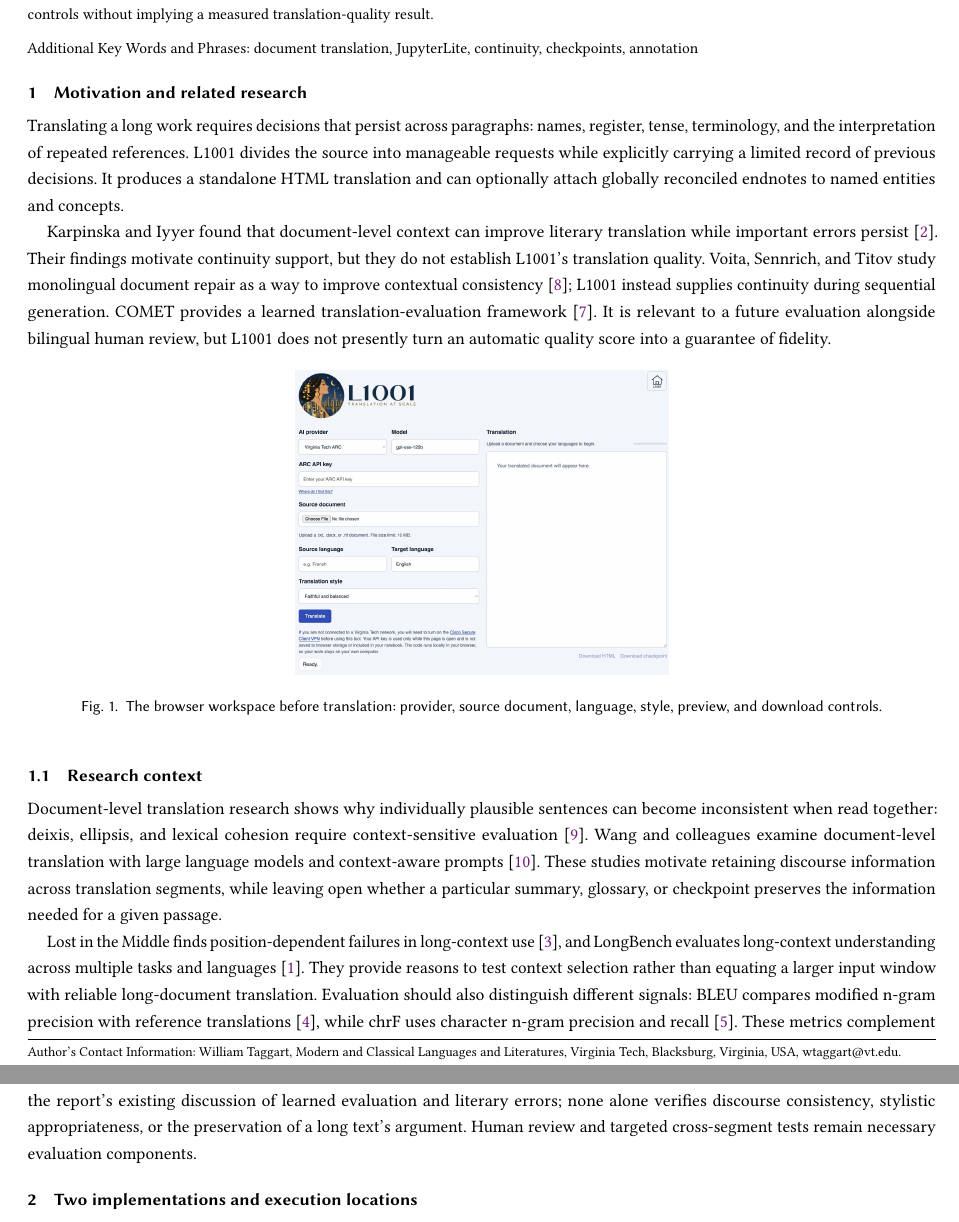
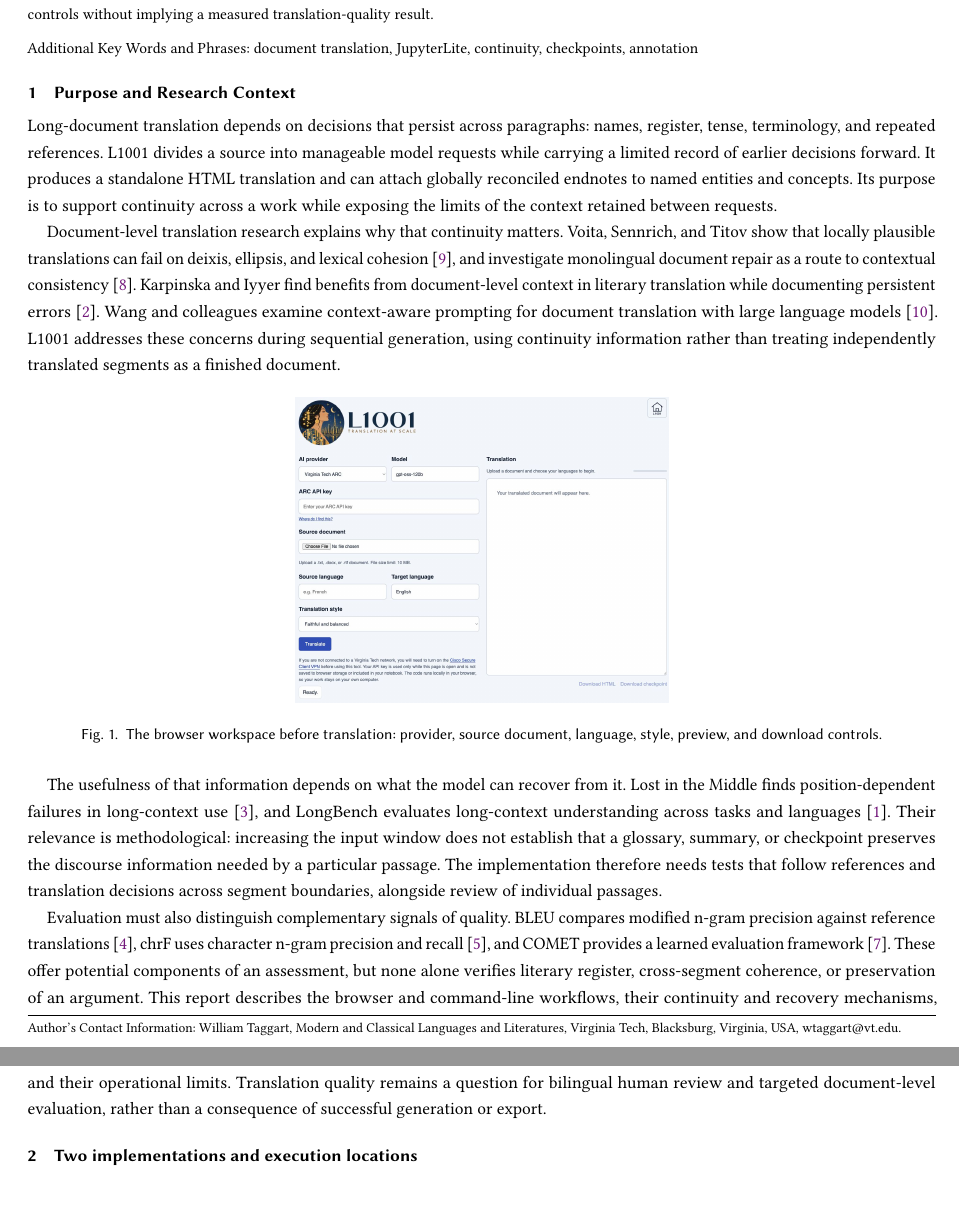
Before and after one commit to FL2744/L1001, a LaTeX paper (paper/main.tex): two parts of pages 1 and 2 of 4, joined at a grey line, cut so that both start at the same text, the shorter picture padded with empty space. Compiled offline with pdfLaTeX.

Commit message:
Integrate purpose, scope, and research context in technical paper

```diff
--- a/paper/main.tex
+++ b/paper/main.tex
@@ -24,11 +24,11 @@ L1001 translates long documents through sequential language-model requests while
 \end{abstract}
 \keywords{document translation, JupyterLite, continuity, checkpoints, annotation}
 \maketitle
-\section{Motivation and related research}
+\section{Purpose and Research Context}
 
-Translating a long work requires decisions that persist across paragraphs: names, register, tense, terminology, and the interpretation of repeated references. L1001 divides the source into manageable requests while explicitly carrying a limited record of previous decisions. It produces a standalone HTML translation and can optionally attach globally reconciled endnotes to named entities and concepts.
+Long-document translation depends on decisions that persist across paragraphs: names, register, tense, terminology, and repeated references. L1001 divides a source into manageable model requests while carrying a limited record of earlier decisions forward. It produces a standalone HTML translation and can attach globally reconciled endnotes to named entities and concepts. Its purpose is to support continuity across a work while exposing the limits of the context retained between requests.
 
-Karpinska and Iyyer found that document-level context can improve literary translation while important errors persist \cite{literary}. Their findings motivate continuity support, but they do not establish L1001's translation quality. Voita, Sennrich, and Titov study monolingual document repair as a way to improve contextual consistency \cite{docrepair}; L1001 instead supplies continuity during sequential generation. COMET provides a learned translation-evaluation framework \cite{comet}. It is relevant to a future evaluation alongside bilingual human review, but L1001 does not presently turn an automatic quality score into a guarantee of fidelity.
+Document-level translation research explains why that continuity matters. Voita, Sennrich, and Titov show that locally plausible translations can fail on deixis, ellipsis, and lexical cohesion \cite{context}, and investigate monolingual document repair as a route to contextual consistency \cite{docrepair}. Karpinska and Iyyer find benefits from document-level context in literary translation while documenting persistent errors \cite{literary}. Wang and colleagues examine context-aware prompting for document translation with large language models \cite{docmt}. L1001 addresses these concerns during sequential generation, using continuity information rather than treating independently translated segments as a finished document.
 
 \begin{figure}[!htb]\centering
 \includegraphics[width=.96\linewidth,height=.24\textheight,keepaspectratio]{figures/screenshot-01.png}
@@ -37,11 +37,9 @@ Karpinska and Iyyer found that document-level context can improve literary trans
 \label{fig:1}
 \end{figure}
 
-\subsection{Research context}
+The usefulness of that information depends on what the model can recover from it. Lost in the Middle finds position-dependent failures in long-context use \cite{lost}, and LongBench evaluates long-context understanding across tasks and languages \cite{longbench}. Their relevance is methodological: increasing the input window does not establish that a glossary, summary, or checkpoint preserves the discourse information needed by a particular passage. The implementation therefore needs tests that follow references and translation decisions across segment boundaries, alongside review of individual passages.
 
-Document-level translation research shows why individually plausible sentences can become inconsistent when read together: deixis, ellipsis, and lexical cohesion require context-sensitive evaluation \cite{context}. Wang and colleagues examine document-level translation with large language models and context-aware prompts \cite{docmt}. These studies motivate retaining discourse information across translation segments, while leaving open whether a particular summary, glossary, or checkpoint preserves the information needed for a given passage.
-
-Lost in the Middle finds position-dependent failures in long-context use \cite{lost}, and LongBench evaluates long-context understanding across multiple tasks and languages \cite{longbench}. They provide reasons to test context selection rather than equating a larger input window with reliable long-document translation. Evaluation should also distinguish different signals: BLEU compares modified n-gram precision with reference translations \cite{bleu}, while chrF uses character n-gram precision and recall \cite{chrf}. These metrics complement the report's existing discussion of learned evaluation and literary errors; none alone verifies discourse consistency, stylistic appropriateness, or the preservation of a long text's argument. Human review and targeted cross-segment tests remain necessary evaluation components.
+Evaluation must also distinguish complementary signals of quality. BLEU compares modified n-gram precision against reference translations \cite{bleu}, chrF uses character n-gram precision and recall \cite{chrf}, and COMET provides a learned evaluation framework \cite{comet}. These offer potential components of an assessment, but none alone verifies literary register, cross-segment coherence, or preservation of an argument. This report describes the browser and command-line workflows, their continuity and recovery mechanisms, and their operational limits. Translation quality remains a question for bilingual human review and targeted document-level evaluation, rather than a consequence of successful generation or export.
 
 \section{Two implementations and execution locations}
 
```
Also changed, not shown: paper/TECHNICAL_PAPER.md (+5 -7 lines), paper/Technical-Paper.pdf, 1 other file.
